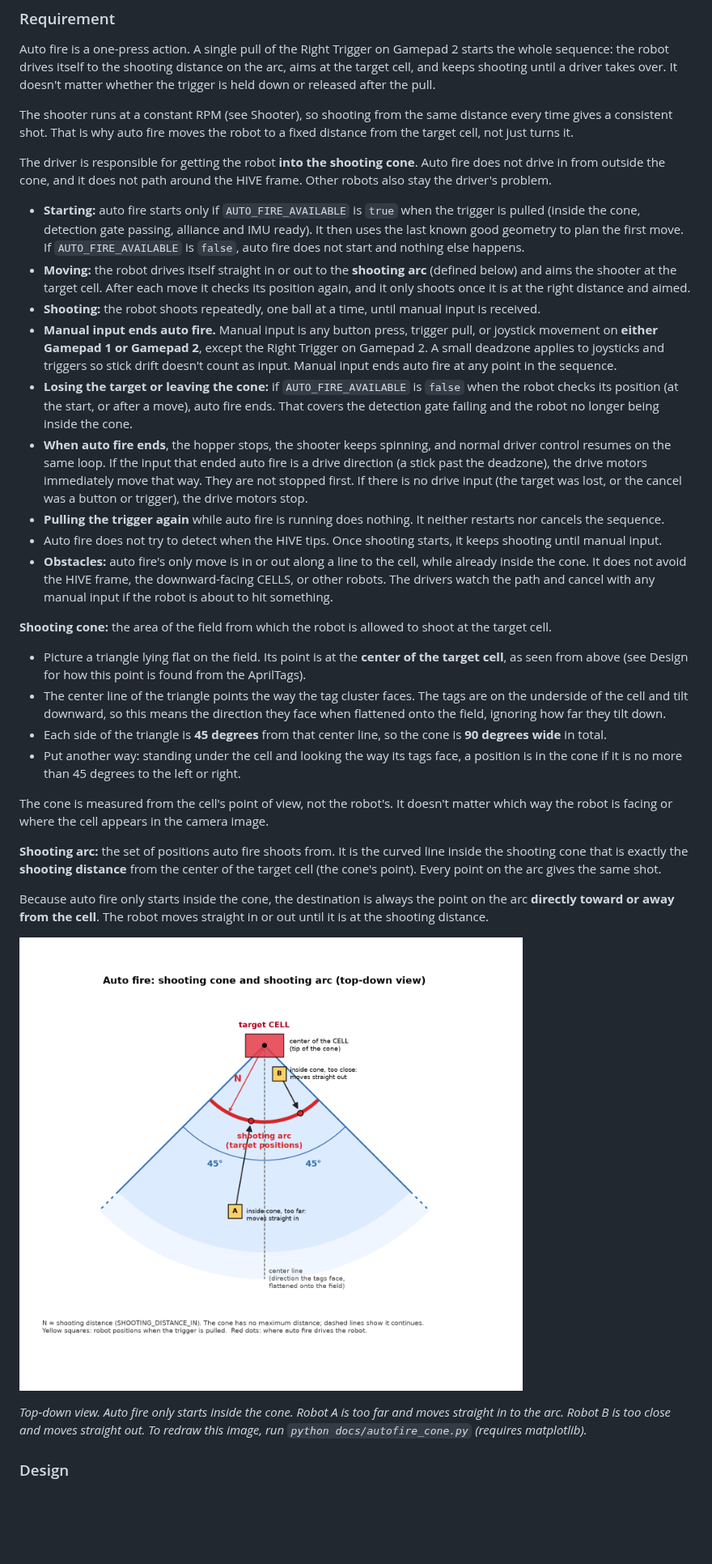
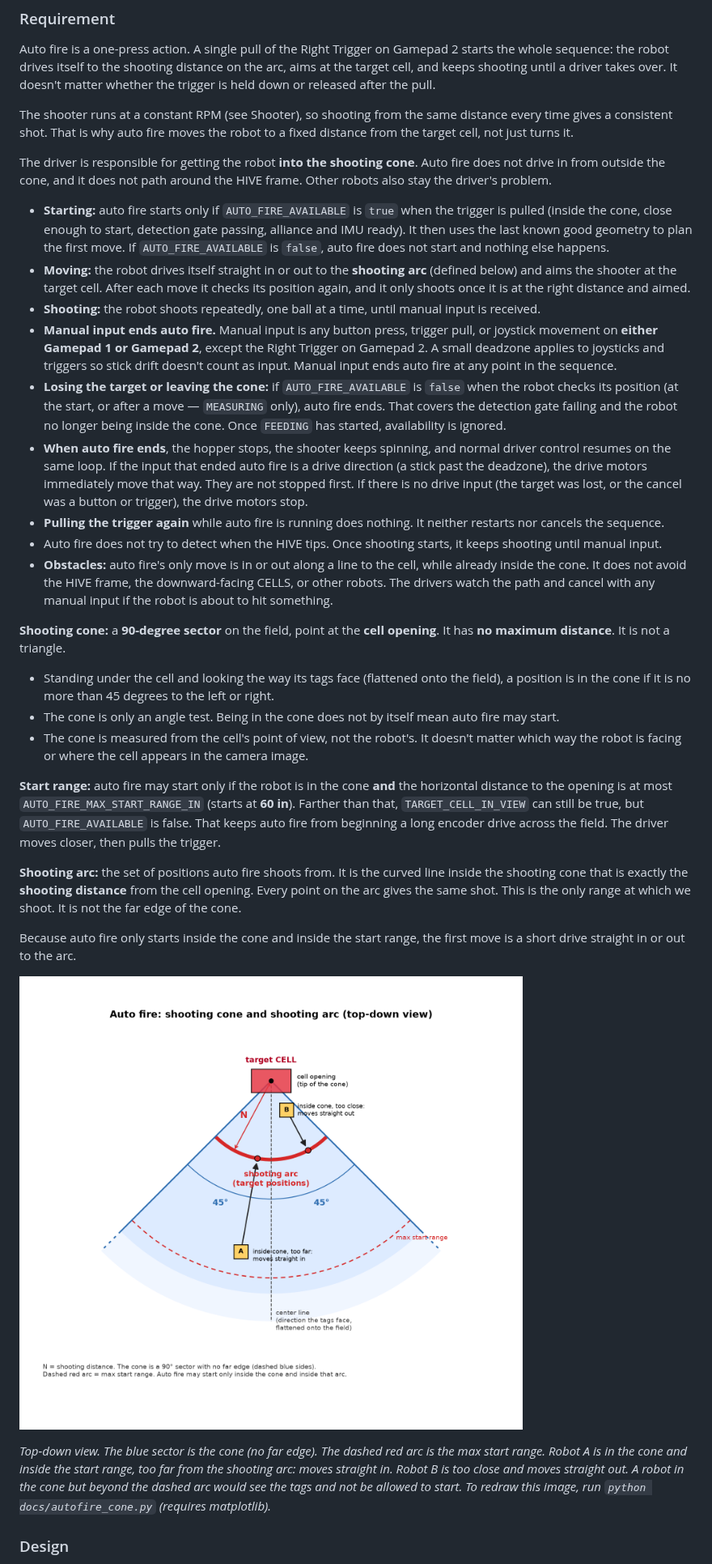
Before and after one commit to smbongio/IronEaglesFTC2026, a Markdown page: TELEOP_TECHNICAL_REQUIREMENTS.md, the part around one of its changes. Shown at 81% size. GitHub-like rendering; pictures changed too: docs/images/autofire_cone.png; blank space fills up the shorter version.

```diff
--- a/TELEOP_TECHNICAL_REQUIREMENTS.md
+++ b/TELEOP_TECHNICAL_REQUIREMENTS.md
@@ -200,31 +236,30 @@ The shooter runs at a constant RPM (see Shooter), so shooting from the same dist
 
 The driver is responsible for getting the robot **into the shooting cone**. Auto fire does not drive in from outside the cone, and it does not path around the HIVE frame. Other robots also stay the driver's problem.
 
-* **Starting:** auto fire starts only if `AUTO_FIRE_AVAILABLE` is `true` when the trigger is pulled (inside the cone, detection gate passing, alliance and IMU ready). It then uses the last known good geometry to plan the first move. If `AUTO_FIRE_AVAILABLE` is `false`, auto fire does not start and nothing else happens.
+* **Starting:** auto fire starts only if `AUTO_FIRE_AVAILABLE` is `true` when the trigger is pulled (inside the cone, close enough to start, detection gate passing, alliance and IMU ready). It then uses the last known good geometry to plan the first move. If `AUTO_FIRE_AVAILABLE` is `false`, auto fire does not start and nothing else happens.
 * **Moving:** the robot drives itself straight in or out to the **shooting arc** (defined below) and aims the shooter at the target cell. After each move it checks its position again, and it only shoots once it is at the right distance and aimed.
 * **Shooting:** the robot shoots repeatedly, one ball at a time, until manual input is received.
 * **Manual input ends auto fire.** Manual input is any button press, trigger pull, or joystick movement on **either Gamepad 1 or Gamepad 2**, except the Right Trigger on Gamepad 2. A small deadzone applies to joysticks and triggers so stick drift doesn't count as input. Manual input ends auto fire at any point in the sequence.
-* **Losing the target or leaving the cone:** if `AUTO_FIRE_AVAILABLE` is `false` when the robot checks its position (at the start, or after a move), auto fire ends. That covers the detection gate failing and the robot no longer being inside the cone.
+* **Losing the target or leaving the cone:** if `AUTO_FIRE_AVAILABLE` is `false` when the robot checks its position (at the start, or after a move — `MEASURING` only), auto fire ends. That covers the detection gate failing and the robot no longer being inside the cone. Once `FEEDING` has started, availability is ignored.
 * **When auto fire ends**, the hopper stops, the shooter keeps spinning, and normal driver control resumes on the same loop. If the input that ended auto fire is a drive direction (a stick past the deadzone), the drive motors immediately move that way. They are not stopped first. If there is no drive input (the target was lost, or the cancel was a button or trigger), the drive motors stop.
 * **Pulling the trigger again** while auto fire is running does nothing. It neither restarts nor cancels the sequence.
 * Auto fire does not try to detect when the HIVE tips. Once shooting starts, it keeps shooting until manual input.
 * **Obstacles:** auto fire's only move is in or out along a line to the cell, while already inside the cone. It does not avoid the HIVE frame, the downward-facing CELLS, or other robots. The drivers watch the path and cancel with any manual input if the robot is about to hit something.
 
-**Shooting cone:** the area of the field from which the robot is allowed to shoot at the target cell.
+**Shooting cone:** a **90-degree sector** on the field, point at the **cell opening**. It has **no maximum distance**. It is not a triangle.
 
-* Picture a triangle lying flat on the field. Its point is at the **center of the target cell**, as seen from above (see Design for how this point is found from the AprilTags).
-* The center line of the triangle points the way the tag cluster faces. The tags are on the underside of the cell and tilt downward, so this means the direction they face when flattened onto the field, ignoring how far they tilt down.
-* Each side of the triangle is **45 degrees** from that center line, so the cone is **90 degrees wide** in total.
-* Put another way: standing under the cell and looking the way its tags face, a position is in the cone if it is no more than 45 degrees to the left or right.
+* Standing under the cell and looking the way its tags face (flattened onto the field), a position is in the cone if it is no more than 45 degrees to the left or right.
+* The cone is only an angle test. Being in the cone does not by itself mean auto fire may start.
+* The cone is measured from the cell's point of view, not the robot's. It doesn't matter which way the robot is facing or where the cell appears in the camera image.
 
-The cone is measured from the cell's point of view, not the robot's. It doesn't matter which way the robot is facing or where the cell appears in the camera image.
+**Start range:** auto fire may start only if the robot is in the cone **and** the horizontal distance to the opening is at most `AUTO_FIRE_MAX_START_RANGE_IN` (starts at **60 in**). Farther than that, `TARGET_CELL_IN_VIEW` can still be true, but `AUTO_FIRE_AVAILABLE` is false. That keeps auto fire from beginning a long encoder drive across the field. The driver moves closer, then pulls the trigger.
 
-**Shooting arc:** the set of positions auto fire shoots from. It is the curved line inside the shooting cone that is exactly the **shooting distance** from the center of the target cell (the cone's point). Every point on the arc gives the same shot.
+**Shooting arc:** the set of positions auto fire shoots from. It is the curved line inside the shooting cone that is exactly the **shooting distance** from the cell opening. Every point on the arc gives the same shot. This is the only range at which we shoot. It is not the far edge of the cone.
 
-Because auto fire only starts inside the cone, the destination is always the point on the arc **directly toward or away from the cell**. The robot moves straight in or out until it is at the shooting distance.
+Because auto fire only starts inside the cone and inside the start range, the first move is a short drive straight in or out to the arc.
 
 ![Top-down view of the shooting cone and shooting arc, with example robot positions and where auto fire drives each one](docs/images/autofire_cone.png)
 
-*Top-down view. Auto fire only starts inside the cone. Robot A is too far and moves straight in to the arc. Robot B is too close and moves straight out. To redraw this image, run `python docs/autofire_cone.py` (requires matplotlib).*
+*Top-down view. The blue sector is the cone (no far edge). The dashed red arc is the max start range. Robot A is in the cone and inside the start range, too far from the shooting arc: moves straight in. Robot B is too close and moves straight out. A robot in the cone but beyond the dashed arc would see the tags and not be allowed to start. To redraw this image, run `python docs/autofire_cone.py` (requires matplotlib).*
 
 ### Design
```
Also changed, not shown: other parts of TELEOP_TECHNICAL_REQUIREMENTS.md (+108 -70 lines), 12 other files.
